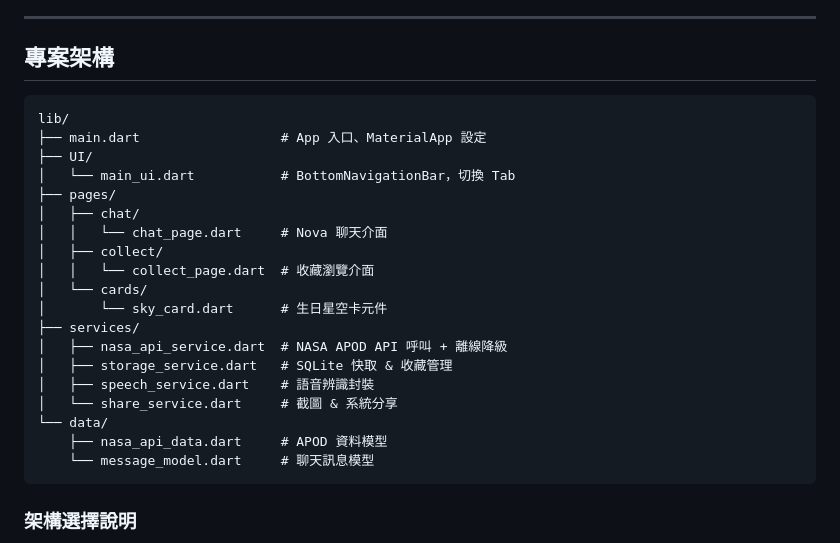
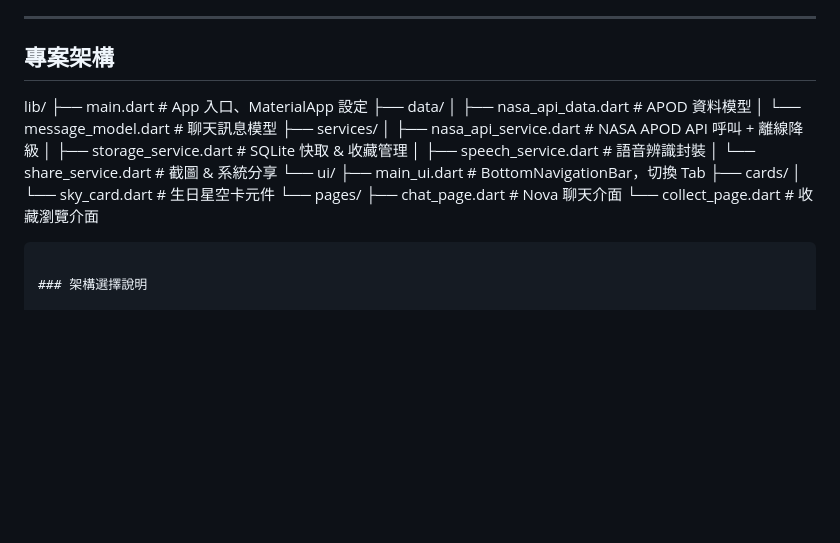
Before and after one commit to andyyoung1219/nova_chat_bot, a Markdown page: README.md, the part around the change. Rendered like a GitHub page; blank space fills up the shorter version.

Commit message:
修改結構示意圖

````diff
--- a/README.md
+++ b/README.md
@@ -6,26 +6,23 @@
 
 ## 專案架構
 
-```
 lib/
 ├── main.dart                  # App 入口、MaterialApp 設定
-├── UI/
-│   └── main_ui.dart           # BottomNavigationBar，切換 Tab
-├── pages/
-│   ├── chat/
-│   │   └── chat_page.dart     # Nova 聊天介面
-│   ├── collect/
-│   │   └── collect_page.dart  # 收藏瀏覽介面
-│   └── cards/
-│       └── sky_card.dart      # 生日星空卡元件
+├── data/
+│   ├── nasa_api_data.dart     # APOD 資料模型
+│   └── message_model.dart     # 聊天訊息模型
 ├── services/
 │   ├── nasa_api_service.dart  # NASA APOD API 呼叫 + 離線降級
 │   ├── storage_service.dart   # SQLite 快取 & 收藏管理
 │   ├── speech_service.dart    # 語音辨識封裝
 │   └── share_service.dart     # 截圖 & 系統分享
-└── data/
-    ├── nasa_api_data.dart     # APOD 資料模型
-    └── message_model.dart     # 聊天訊息模型
+└── ui/
+    ├── main_ui.dart           # BottomNavigationBar，切換 Tab
+    ├── cards/
+    │   └── sky_card.dart      # 生日星空卡元件
+    └── pages/
+        ├── chat_page.dart     # Nova 聊天介面
+        └── collect_page.dart  # 收藏瀏覽介面
 ```
 
 ### 架構選擇說明
````
